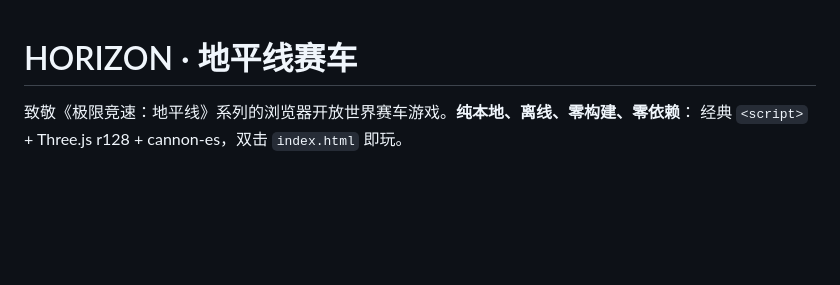
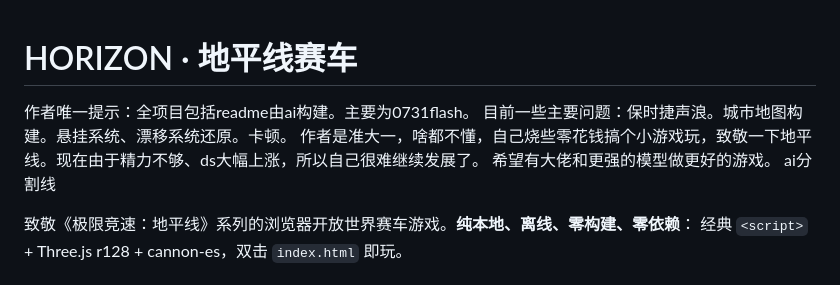
Before and after one commit to Liyang1145/horizon-racing, a Markdown page: README.md, the part around the change. Drawn GitHub-style; blank space fills up the shorter version.

```diff
--- a/README.md
+++ b/README.md
@@ -1,4 +1,10 @@
 # HORIZON · 地平线赛车
+作者唯一提示：全项目包括readme由ai构建。主要为0731flash。
+目前一些主要问题：保时捷声浪。城市地图构建。悬挂系统、漂移系统还原。卡顿。
+作者是准大一，啥都不懂，自己烧些零花钱搞个小游戏玩，致敬一下地平线。现在由于精力不够、ds大幅上涨，所以自己很难继续发展了。
+希望有大佬和更强的模型做更好的游戏。
+ai分割线
+
 
 致敬《极限竞速：地平线》系列的浏览器开放世界赛车游戏。**纯本地、离线、零构建、零依赖**：
 经典 `<script>` + Three.js r128 + cannon-es，双击 `index.html` 即玩。
```
